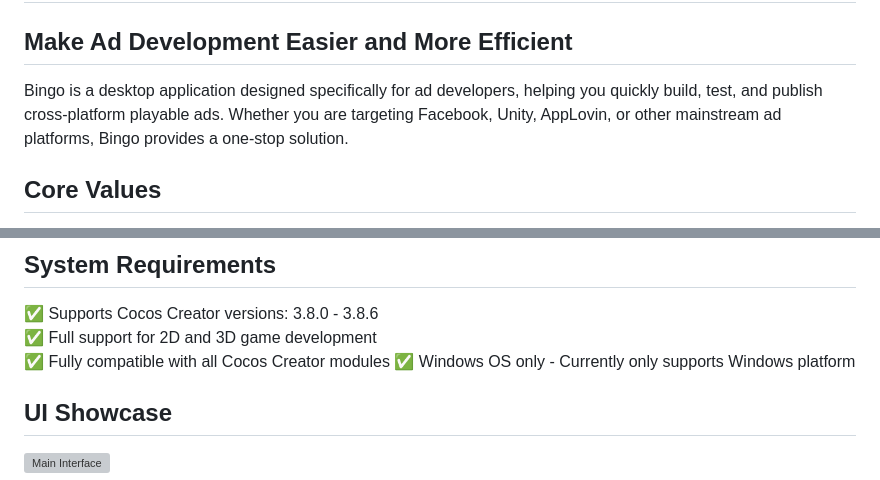
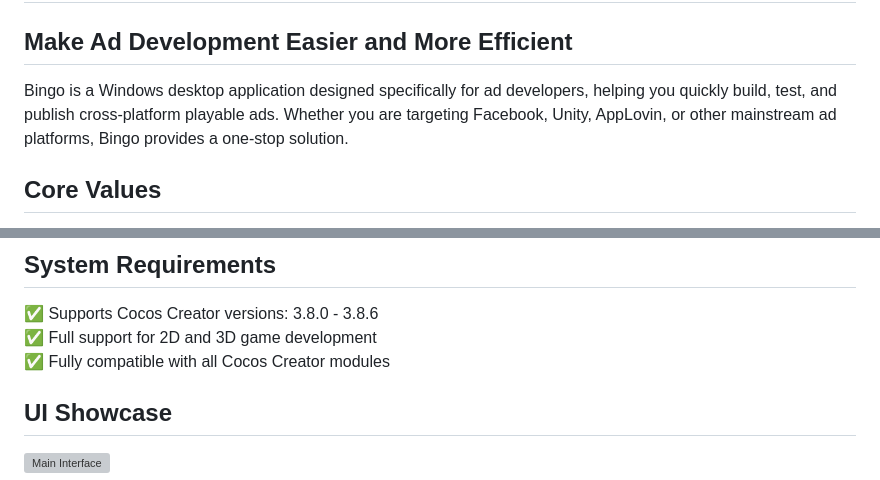
Before and after one commit to songhuixiang/playable-demo, a Markdown page: README_EN.md, 2 parts joined by grey strips. GitHub-like rendering; grey boxes are pictures that could not be loaded.

```diff
--- a/README_EN.md
+++ b/README_EN.md
@@ -8,7 +8,7 @@
 
 ## Make Ad Development Easier and More Efficient
 
-Bingo is a desktop application designed specifically for ad developers, helping you quickly build, test, and publish cross-platform playable ads. Whether you are targeting Facebook, Unity, AppLovin, or other mainstream ad platforms, Bingo provides a one-stop solution.
+Bingo is a Windows desktop application designed specifically for ad developers, helping you quickly build, test, and publish cross-platform playable ads. Whether you are targeting Facebook, Unity, AppLovin, or other mainstream ad platforms, Bingo provides a one-stop solution.
 
 ## Core Values
 
@@ -23,7 +23,6 @@ Bingo is a desktop application designed specifically for ad developers, helping
 ✅ Supports Cocos Creator versions: 3.8.0 - 3.8.6
 ✅ Full support for 2D and 3D game development
 ✅ Fully compatible with all Cocos Creator modules
-✅ Windows OS only - Currently only supports Windows platform
 
 ## UI Showcase
 
```
Also changed, not shown: README.md (+1 -2 lines).
